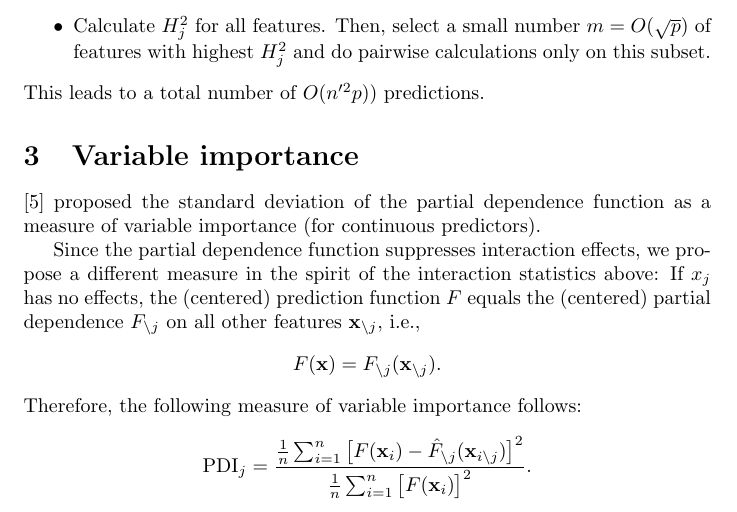
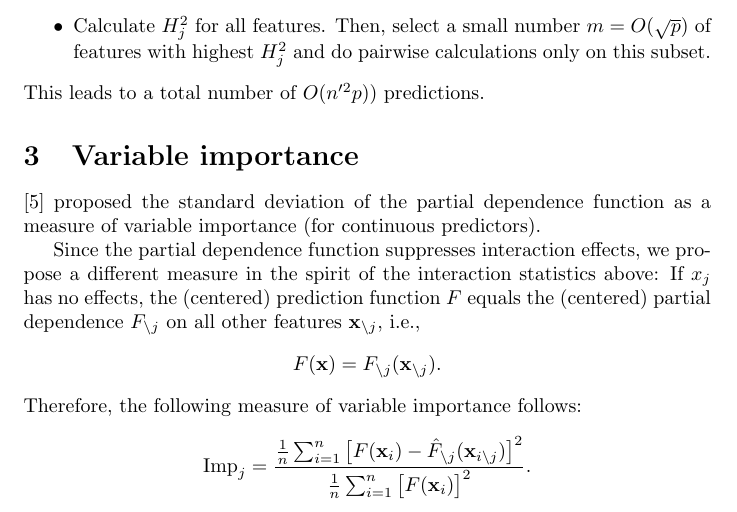
Before and after one commit to ModelOriented/hstats, a LaTeX document (docu/document.tex): part of page 3 of 4, cut so that both start at the same text. Compiled offline with pdfLaTeX.

```diff
--- a/docu/document.tex
+++ b/docu/document.tex
@@ -98,7 +98,7 @@
 $$
 Therefore, the following measure of variable importance follows:
 $$
-	\textrm{PDI}_{j} = \frac{\frac{1}{n} \sum_{i = 1}^n\big[F(\mathbf{x}_i) - \hat F_{\setminus j}(\mathbf{x}_{i\setminus j})\big]^2}{\frac{1}{n} \sum_{i = 1}^n\big[F(\mathbf{x}_i)\big]^2}.
+	\textrm{Imp}_j = \frac{\frac{1}{n} \sum_{i = 1}^n\big[F(\mathbf{x}_i) - \hat F_{\setminus j}(\mathbf{x}_{i\setminus j})\big]^2}{\frac{1}{n} \sum_{i = 1}^n\big[F(\mathbf{x}_i)\big]^2}.
 $$
 It differs from $H^2_j$ only by not subtracting the main effect of the $j$-th feature in the numerator. It can be read as the proportion of prediction variability unexplained by all other features. As such, it measures variable importance of the $j$-th feature, including its interaction effects.
 
```
Also changed, not shown: README.md, 18 other files.
